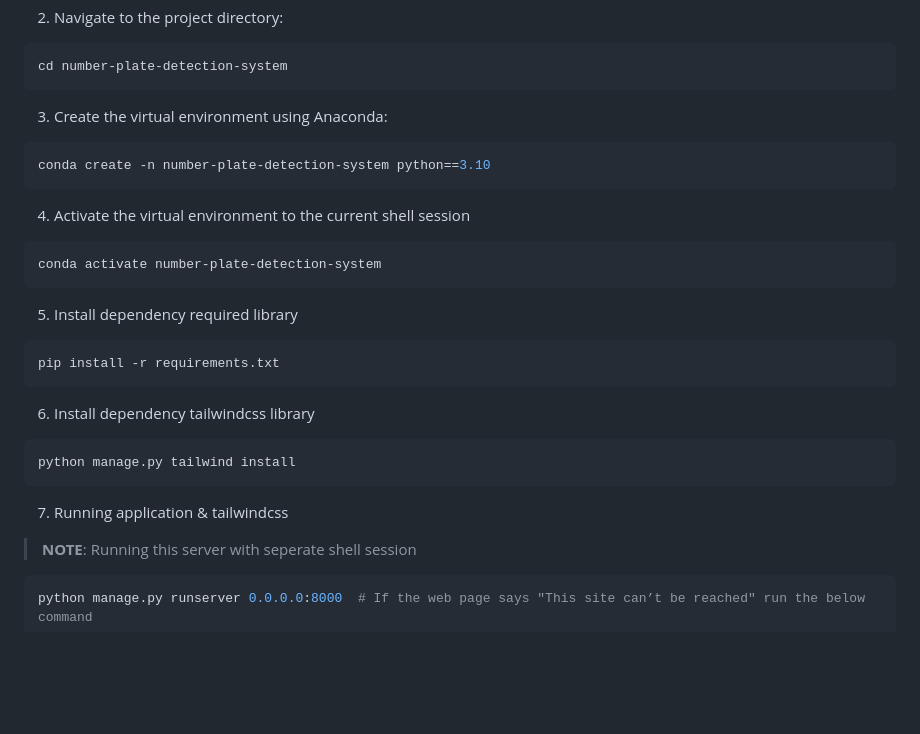
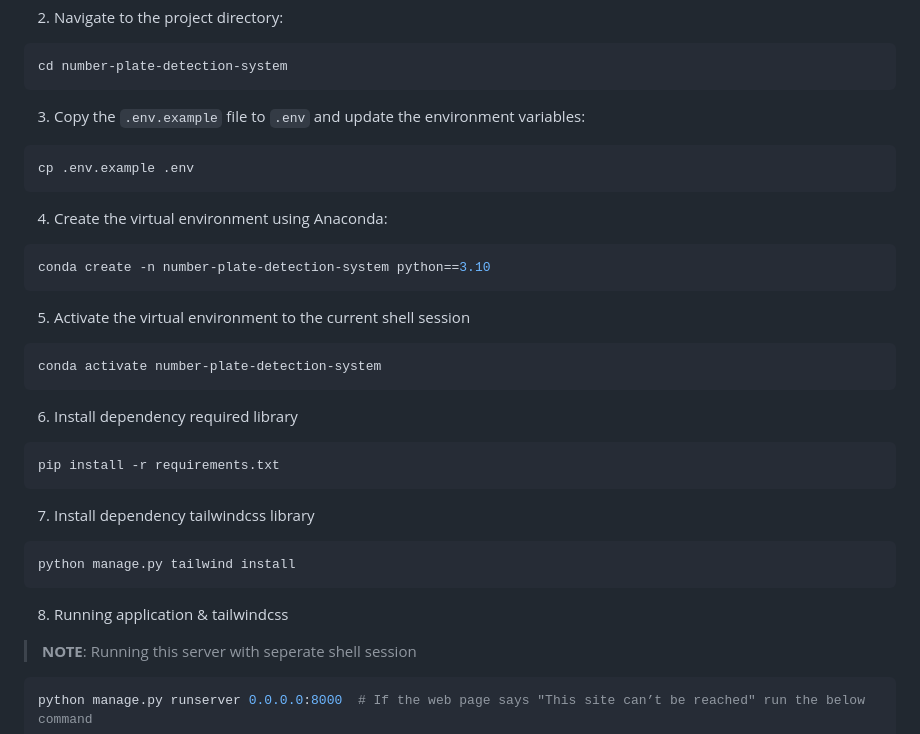
Before and after one commit to abhishekjaiswar221/number-plate-detection-system, a Markdown page: README.md, the part around the change. GitHub-like rendering; blank space fills up the shorter version.

````diff
--- a/README.md
+++ b/README.md
@@ -61,31 +61,37 @@ git clone https://github.com/abhishekjaiswar221/number-plate-detection-system.gi
 cd number-plate-detection-system
 ```
 
-3. Create the virtual environment using Anaconda:
+3. Copy the `.env.example` file to `.env` and update the environment variables:
+
+```bash
+cp .env.example .env
+```
+
+4. Create the virtual environment using Anaconda:
 
 ```bash
 conda create -n number-plate-detection-system python==3.10
 ```
 
-4. Activate the virtual environment to the current shell session
+5. Activate the virtual environment to the current shell session
 
 ```bash
 conda activate number-plate-detection-system
 ```
 
-5. Install dependency required library
+6. Install dependency required library
 
 ```bash
 pip install -r requirements.txt
 ```
 
-6. Install dependency tailwindcss library
+7. Install dependency tailwindcss library
 
 ```bash
 python manage.py tailwind install
 ```
 
-7. Running application & tailwindcss
+8. Running application & tailwindcss
 
 > **NOTE**: Running this server with seperate shell session
 
````
